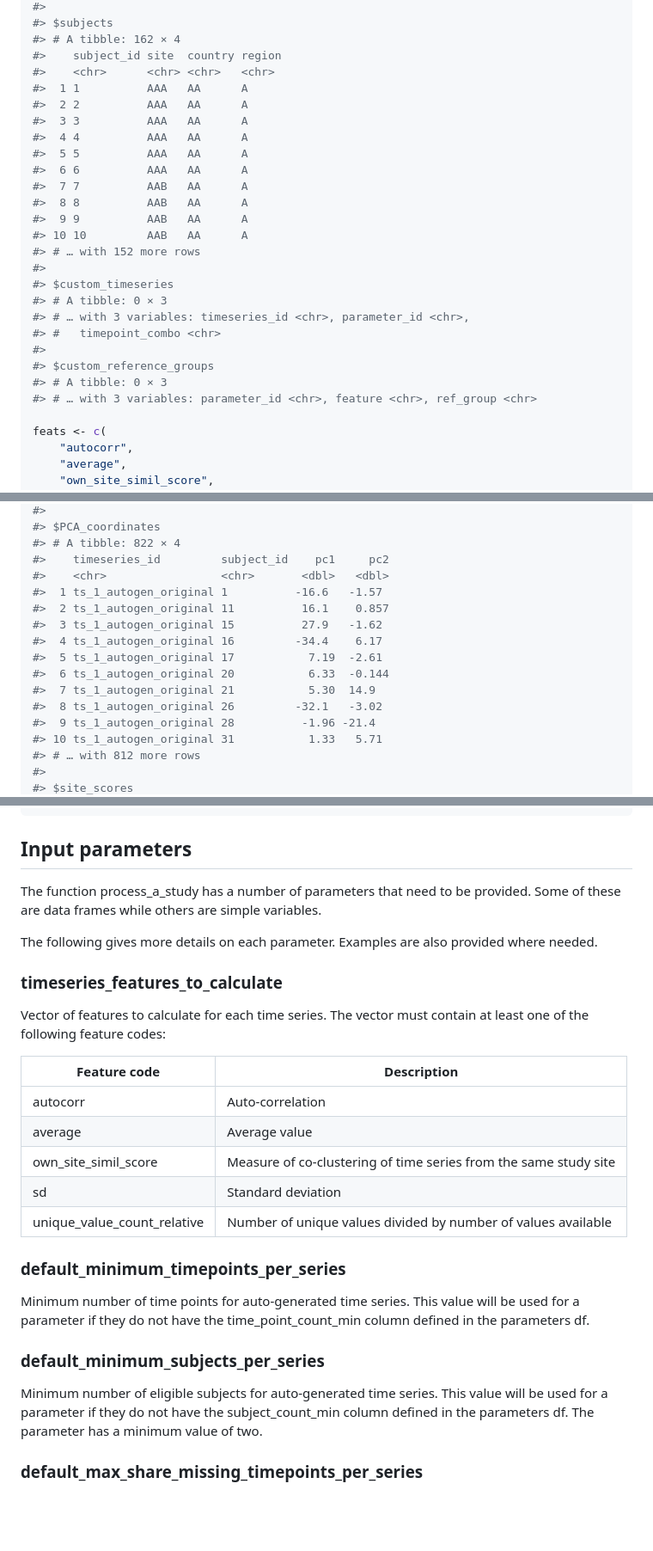
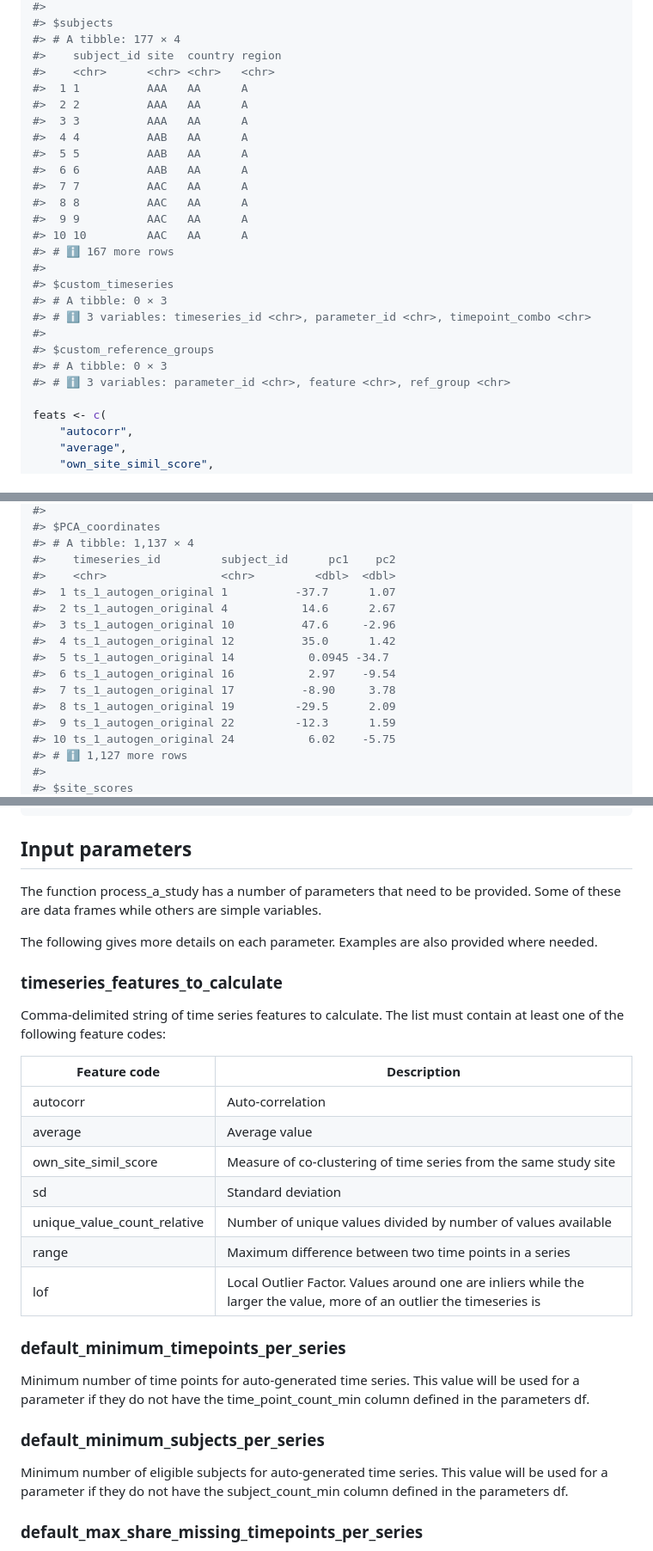
Before and after one commit to IMPALA-Consortium/ctas, a Markdown page: README.md, 3 parts joined by grey strips. Shown at 86% size. GitHub-like rendering; blank space fills up the shorter version.

```diff
--- a/README.md
+++ b/README.md
@@ -82,28 +81,27 @@ ctas_data
 #>
 #> $subjects
-#> # A tibble: 162 × 4
+#> # A tibble: 177 × 4
 #>    subject_id site  country region
 #>    <chr>      <chr> <chr>   <chr>
 #>  1 1          AAA   AA      A
 #>  2 2          AAA   AA      A
 #>  3 3          AAA   AA      A
-#>  4 4          AAA   AA      A
-#>  5 5          AAA   AA      A
-#>  6 6          AAA   AA      A
-#>  7 7          AAB   AA      A
-#>  8 8          AAB   AA      A
-#>  9 9          AAB   AA      A
-#> 10 10         AAB   AA      A
-#> # … with 152 more rows
+#>  4 4          AAB   AA      A
+#>  5 5          AAB   AA      A
+#>  6 6          AAB   AA      A
+#>  7 7          AAC   AA      A
+#>  8 8          AAC   AA      A
+#>  9 9          AAC   AA      A
+#> 10 10         AAC   AA      A
+#> # ℹ 167 more rows
 #>
 #> $custom_timeseries
 #> # A tibble: 0 × 3
-#> # … with 3 variables: timeseries_id <chr>, parameter_id <chr>,
-#> #   timepoint_combo <chr>
+#> # ℹ 3 variables: timeseries_id <chr>, parameter_id <chr>, timepoint_combo <chr>
 #>
 #> $custom_reference_groups
 #> # A tibble: 0 × 3
-#> # … with 3 variables: parameter_id <chr>, feature <chr>, ref_group <chr>
+#> # ℹ 3 variables: parameter_id <chr>, feature <chr>, ref_group <chr>
 
 feats <- c(
     "autocorr",
@@ -163,18 +164,18 @@ ls_ctas
 #>
 #> $PCA_coordinates
-#> # A tibble: 822 × 4
-#>    timeseries_id         subject_id    pc1     pc2
-#>    <chr>                 <chr>       <dbl>   <dbl>
-#>  1 ts_1_autogen_original 1          -16.6   -1.57
-#>  2 ts_1_autogen_original 11          16.1    0.857
-#>  3 ts_1_autogen_original 15          27.9   -1.62
-#>  4 ts_1_autogen_original 16         -34.4    6.17
-#>  5 ts_1_autogen_original 17           7.19  -2.61
-#>  6 ts_1_autogen_original 20           6.33  -0.144
-#>  7 ts_1_autogen_original 21           5.30  14.9
-#>  8 ts_1_autogen_original 26         -32.1   -3.02
-#>  9 ts_1_autogen_original 28          -1.96 -21.4
-#> 10 ts_1_autogen_original 31           1.33   5.71
-#> # … with 812 more rows
+#> # A tibble: 1,137 × 4
+#>    timeseries_id         subject_id      pc1    pc2
+#>    <chr>                 <chr>         <dbl>  <dbl>
+#>  1 ts_1_autogen_original 1          -37.7      1.07
+#>  2 ts_1_autogen_original 4           14.6      2.67
+#>  3 ts_1_autogen_original 10          47.6     -2.96
+#>  4 ts_1_autogen_original 12          35.0      1.42
+#>  5 ts_1_autogen_original 14           0.0945 -34.7
+#>  6 ts_1_autogen_original 16           2.97    -9.54
+#>  7 ts_1_autogen_original 17          -8.90     3.78
+#>  8 ts_1_autogen_original 19         -29.5      2.09
+#>  9 ts_1_autogen_original 22         -12.3      1.59
+#> 10 ts_1_autogen_original 24           6.02    -5.75
+#> # ℹ 1,127 more rows
 #>
 #> $site_scores
@@ -198,7 +199,7 @@ ls_ctas
 
 ## Input parameters
 
-The function process_a_study has a number of parameters that need to be
+The function process_a\_study has a number of parameters that need to be
 provided. Some of these are data frames while others are simple
 variables.
 
@@ -207,16 +208,18 @@ provided where needed.
 
 ### timeseries_features_to_calculate
 
-Vector of features to calculate for each time series. The vector must
-contain at least one of the following feature codes:
+Comma-delimited string of time series features to calculate. The list
+must contain at least one of the following feature codes:
 
-| Feature code                | Description                                                      |
+| Feature code                | Description                                                                                                          |
 |------------------------------------|------------------------------------|
-| autocorr                    | Auto-correlation                                                 |
-| average                     | Average value                                                    |
-| own_site_simil_score        | Measure of co-clustering of time series from the same study site |
-| sd                          | Standard deviation                                               |
-| unique_value_count_relative | Number of unique values divided by number of values available    |
+| autocorr                    | Auto-correlation                                                                                                     |
+| average                     | Average value                                                                                                        |
+| own_site_simil_score        | Measure of co-clustering of time series from the same study site                                                     |
+| sd                          | Standard deviation                                                                                                   |
+| unique_value_count_relative | Number of unique values divided by number of values available                                                        |
+| range                       | Maximum difference between two time points in a series                                                               |
+| lof                         | Local Outlier Factor. Values around one are inliers while the larger the value, more of an outlier the timeseries is |
 
 ### default_minimum_timepoints_per_series
 
@@ -228,8 +231,7 @@ time_point_count_min column defined in the parameters df.
 
 Minimum number of eligible subjects for auto-generated time series. This
 value will be used for a parameter if they do not have the
-subject_count_min column defined in the parameters df. The parameter
-has a minimum value of two.
+subject_count_min column defined in the parameters df.
 
 ### default_max_share_missing_timepoints_per_series
 
```
Also changed, not shown: other parts of README.md (+118 -96 lines).
